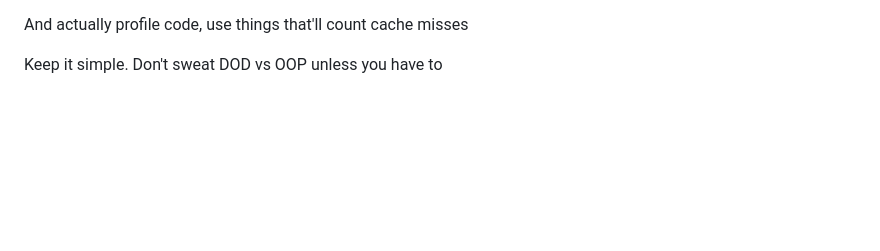
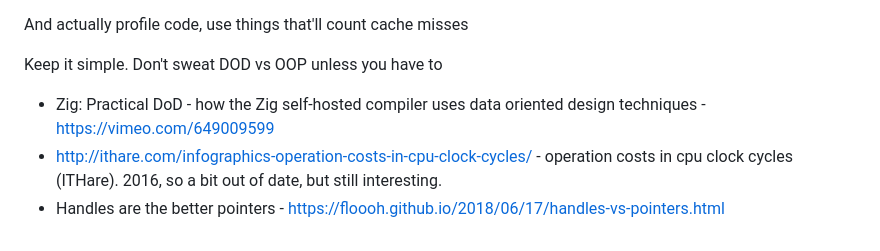
Before and after one commit to markd2/RandomLearning, a Markdown page: DataOrientedDesign/readme.md, the part around the change. Drawn GitHub-style; blank space fills up the shorter version.

```diff
--- a/DataOrientedDesign/readme.md
+++ b/DataOrientedDesign/readme.md
@@ -273,3 +273,8 @@ A Conservative appraoch
 And actually profile code, use things that'll count cache misses
 
 Keep it simple. Don't sweat DOD vs OOP unless you have to
+
+
+* Zig: Practical DoD - how the Zig self-hosted compiler uses data oriented design techniques - https://vimeo.com/649009599
+* http://ithare.com/infographics-operation-costs-in-cpu-clock-cycles/ - operation costs in cpu clock cycles (ITHare).  2016, so a bit out of date, but still interesting.
+* Handles are the better pointers - https://floooh.github.io/2018/06/17/handles-vs-pointers.html
```
Also changed, not shown: zig/readme.md (+85 -1 lines).
